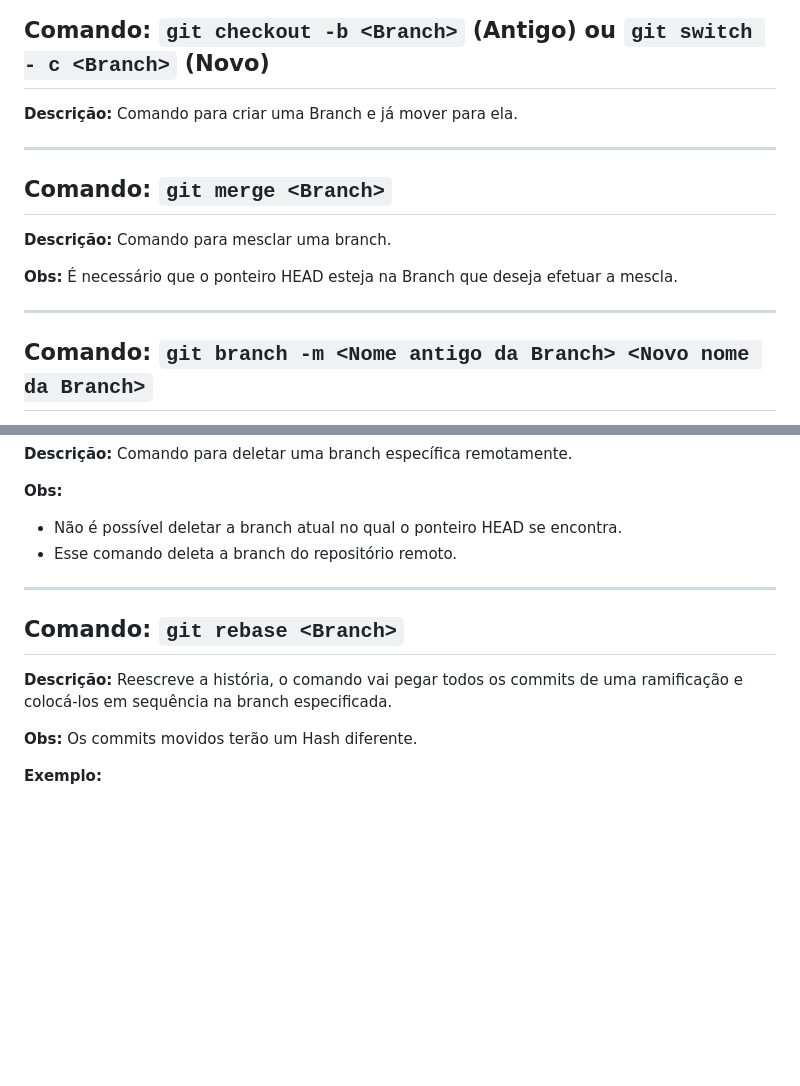
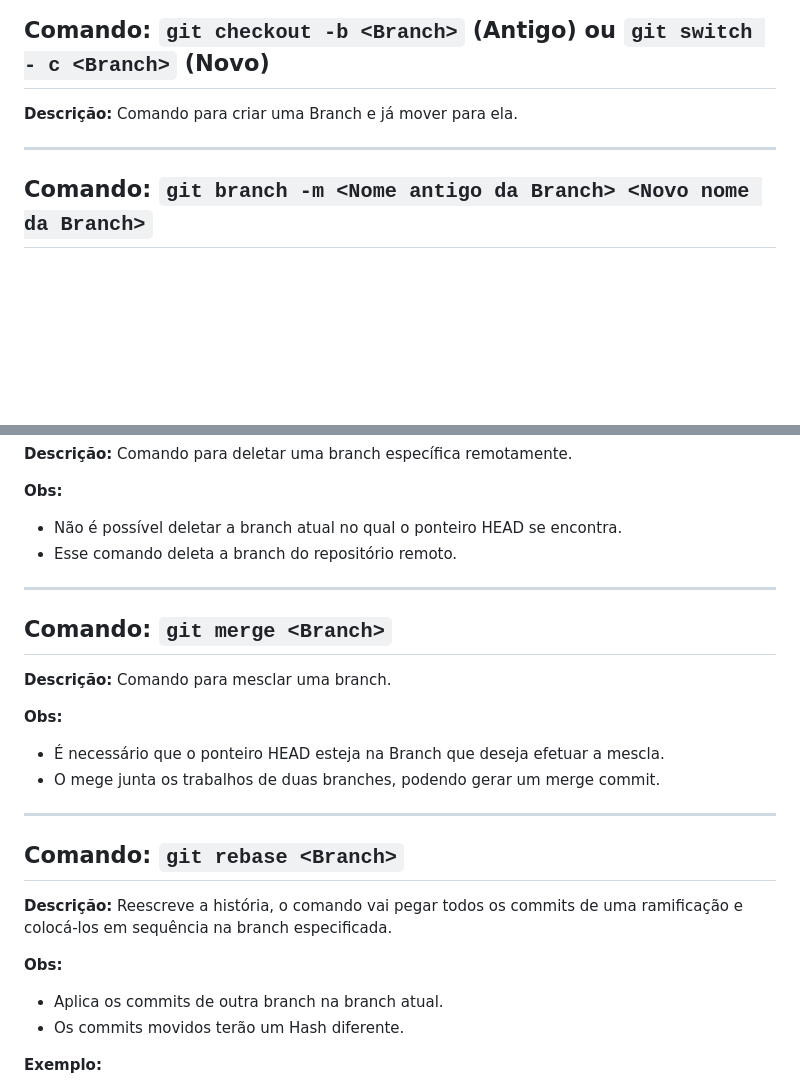
Before and after one commit to arthurscarpin/numero-secreto, a Markdown page: git.md, 2 parts joined by grey strips. Drawn GitHub-style; blank space fills up the shorter version.

Commit message:
atualizando o git.md

```diff
--- a/git.md
+++ b/git.md
@@ -74,13 +74,6 @@ Esse modelo tem como objetivo documentar comandos do Git afim de estudos.
 
 ---
 
-## Comando: `git merge <Branch>`
-**Descrição:** Comando para mesclar uma branch.
-
-**Obs:** É necessário que o ponteiro HEAD esteja na Branch que deseja efetuar a mescla.
-
----
-
 ## Comando: `git branch -m <Nome antigo da Branch> <Novo nome da Branch>`
 **Descrição:** Comando para renomear uma branch já existente.
 
@@ -104,10 +97,21 @@ Esse modelo tem como objetivo documentar comandos do Git afim de estudos.
 
 ---
 
+## Comando: `git merge <Branch>`
+**Descrição:** Comando para mesclar uma branch.
+
+**Obs:**
+- É necessário que o ponteiro HEAD esteja na Branch que deseja efetuar a mescla.
+- O mege junta os trabalhos de duas branches, podendo gerar um merge commit.
+
+---
+
 ## Comando: `git rebase <Branch>`
 **Descrição:** Reescreve a história, o comando vai pegar todos os commits de uma ramificação e colocá-los em sequência na branch especificada.
 
-**Obs:** Os commits movidos terão um Hash diferente.
+**Obs:**
+- Aplica os commits de outra branch na branch atual.
+- Os commits movidos terão um Hash diferente.
 
 **Exemplo:**
 
```
